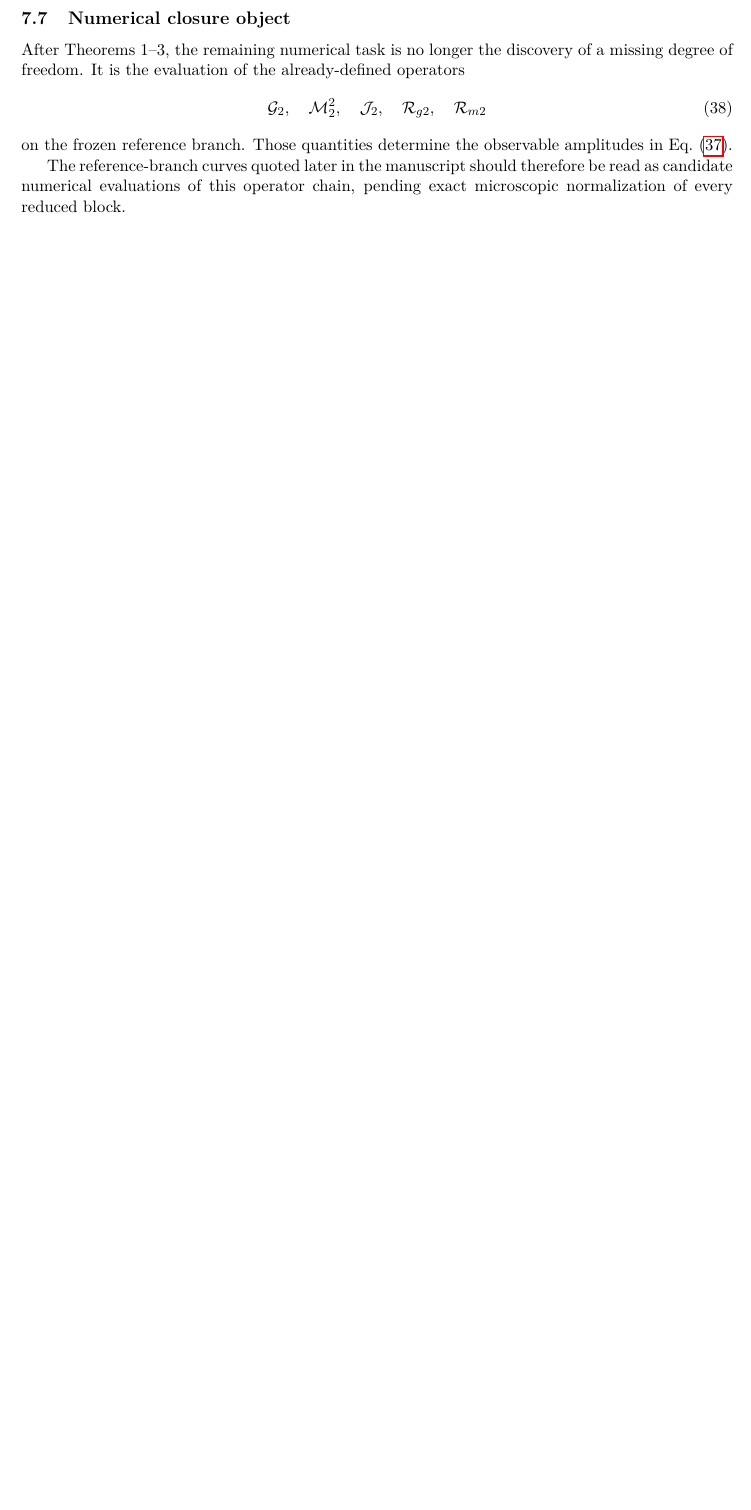
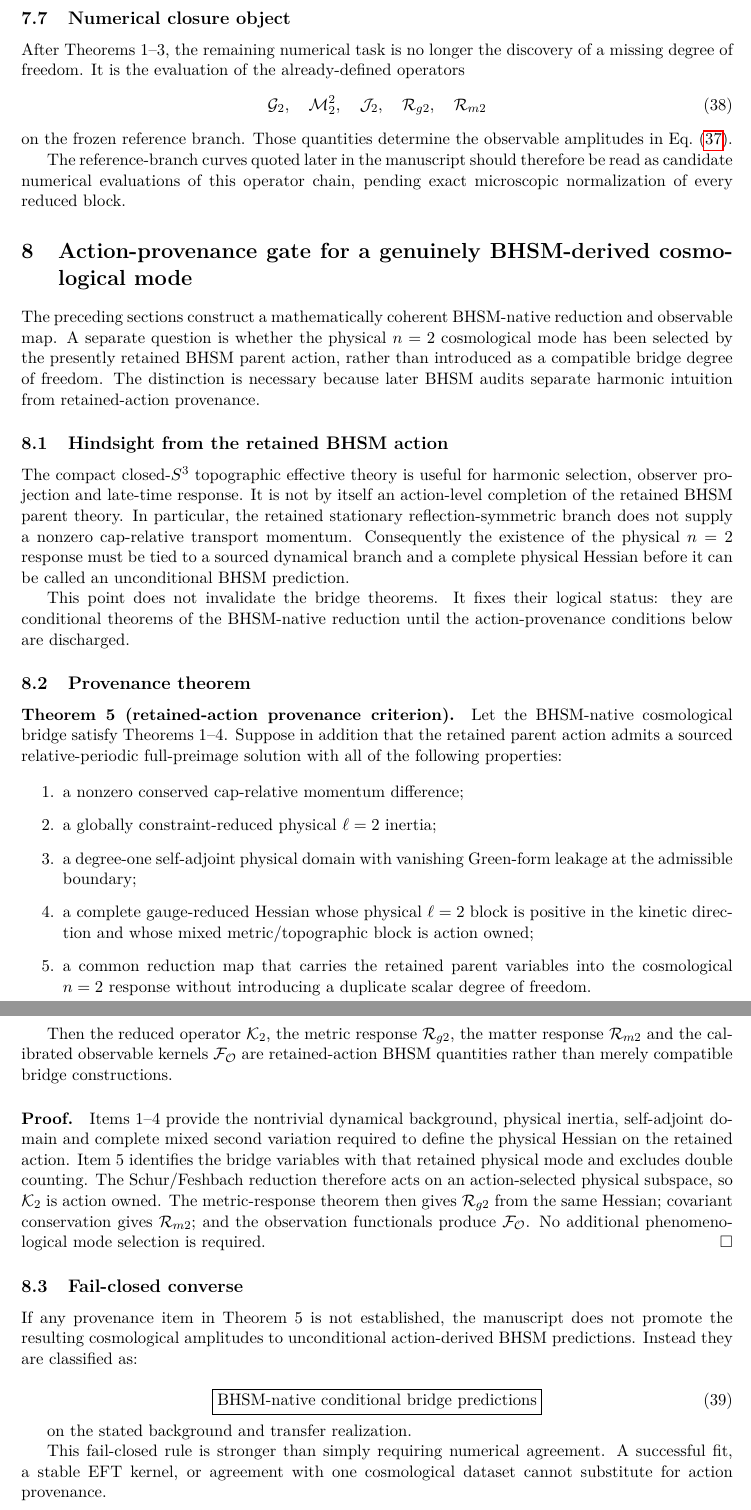
Before and after one commit to ncarberry64/Manuscript-Generation, a LaTeX paper (manuscript/main.tex, which reads manuscript/sections/04ad_bhsm_action_provenance_gate.tex): part of page 12 of 29 before the commit and two parts of pages 12 and 13 of 31 after it, the two joined at a grey line, cut so that both start at the same text, the shorter picture padded with empty space. Compiled offline with pdfLaTeX.

Commit message:
Add retained-action provenance gate for BHSM cosmology

```diff
--- /dev/null
+++ b/manuscript/sections/04ad_bhsm_action_provenance_gate.tex
@@ -0,0 +1,79 @@
+\section{Action-provenance gate for a genuinely BHSM-derived cosmological mode}
+\label{sec:bhsm-action-provenance}
+
+The preceding sections construct a mathematically coherent BHSM-native
+reduction and observable map.  A separate question is whether the physical
+$n=2$ cosmological mode has been selected by the presently retained BHSM
+parent action, rather than introduced as a compatible bridge degree of
+freedom.  The distinction is necessary because later BHSM audits separate
+harmonic intuition from retained-action provenance.
+
+\subsection{Hindsight from the retained BHSM action}
+
+The compact closed-$S^3$ topographic effective theory is useful for harmonic
+selection, observer projection and late-time response.  It is not by itself
+an action-level completion of the retained BHSM parent theory.  In particular,
+the retained stationary reflection-symmetric branch does not supply a
+nonzero cap-relative transport momentum.  Consequently the existence of the
+physical $n=2$ response must be tied to a sourced dynamical branch and a
+complete physical Hessian before it can be called an unconditional BHSM
+prediction.
+
+This point does not invalidate the bridge theorems.  It fixes their logical
+status: they are conditional theorems of the BHSM-native reduction until the
+action-provenance conditions below are discharged.
+
+\subsection{Provenance theorem}
+
+\paragraph{Theorem 5 (retained-action provenance criterion).}
+Let the BHSM-native cosmological bridge satisfy Theorems 1--4.  Suppose in
+addition that the retained parent action admits a sourced relative-periodic
+full-preimage solution with all of the following properties:
+
+\begin{enumerate}
+\item a nonzero conserved cap-relative momentum difference;
+\item a globally constraint-reduced physical $\ell=2$ inertia;
+\item a degree-one self-adjoint physical domain with vanishing Green-form
+      leakage at the admissible boundary;
+\item a complete gauge-reduced Hessian whose physical $\ell=2$ block is
+      positive in the kinetic direction and whose mixed metric/topographic
+      block is action owned;
+\item a common reduction map that carries the retained parent variables into
+      the cosmological $n=2$ response without introducing a duplicate scalar
+      degree of freedom.
+\end{enumerate}
+
+Then the reduced operator $\mathcal K_2$, the metric response
+$\mathcal R_{g2}$, the matter response $\mathcal R_{m2}$ and the calibrated
+observable kernels $\mathcal F_{\mathcal O}$ are retained-action BHSM
+quantities rather than merely compatible bridge constructions.
+
+\paragraph{Proof.}
+Items 1--4 provide the nontrivial dynamical background, physical inertia,
+self-adjoint domain and complete mixed second variation required to define the
+physical Hessian on the retained action.  Item 5 identifies the bridge
+variables with that retained physical mode and excludes double counting.
+The Schur/Feshbach reduction therefore acts on an action-selected physical
+subspace, so $\mathcal K_2$ is action owned.  The metric-response theorem then
+gives $\mathcal R_{g2}$ from the same Hessian; covariant conservation gives
+$\mathcal R_{m2}$; and the observation functionals produce
+$\mathcal F_{\mathcal O}$.  No additional phenomenological mode selection is
+required. \hfill$\square$
+
+\subsection{Fail-closed converse}
+
+If any provenance item in Theorem 5 is not established, the manuscript does
+not promote the resulting cosmological amplitudes to unconditional
+action-derived BHSM predictions.  Instead they are classified as:
+
+\begin{equation}
+\boxed{
+\text{BHSM-native conditional bridge predictions}
+}
+\end{equation}
+
+on the stated background and transfer realization.
+
+This fail-closed rule is stronger than simply requiring numerical agreement.
+A successful fit, a stable EFT kernel, or agreement with one cosmological
+dataset cannot substitute for action provenance.
```
Also changed, not shown: docs/bhsm_native_action_provenance_gate.md (added, +38 -0 lines), docs/claim_status.md (+16 -5 lines), manuscript/main.tex (+1 -0 lines), manuscript/main.pdf, manuscript/sections/04ad_bhsm_action_provenance_gate.tex (38 more changed lines).
